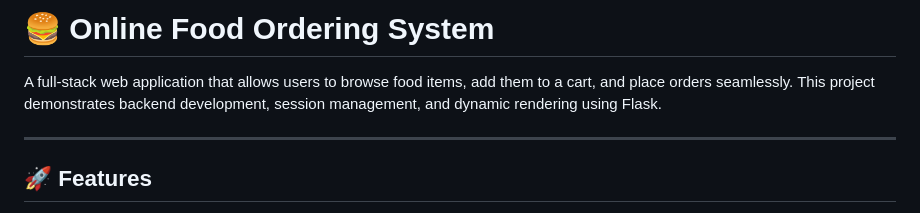
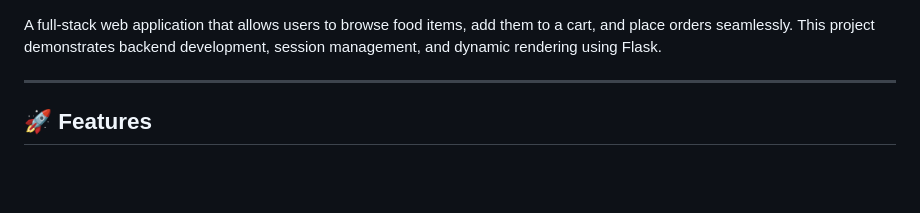
Before and after one commit to markk2207/MeetnEat, a Markdown page: README.md, the part around the change. Rendered like a GitHub page; blank space fills up the shorter version.

```diff
--- a/README.md
+++ b/README.md
@@ -1,4 +1,4 @@
-# 🍔 Online Food Ordering System
+
 
 A full-stack web application that allows users to browse food items, add them to a cart, and place orders seamlessly. This project demonstrates backend development, session management, and dynamic rendering using Flask.
 
```
